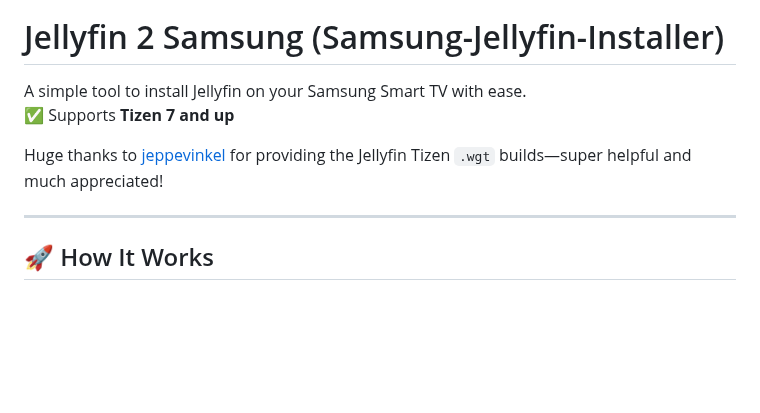
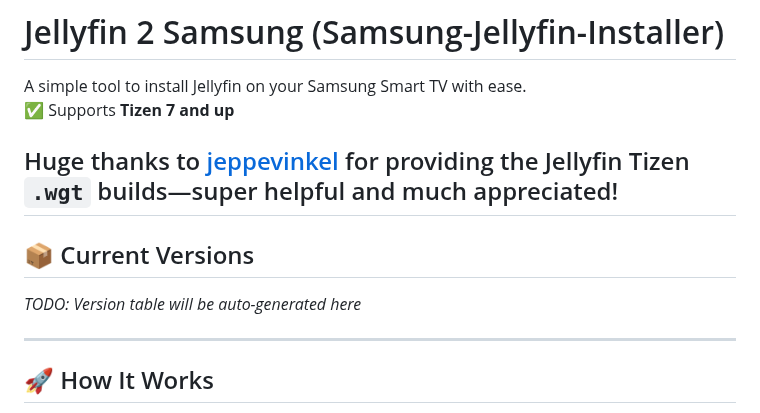
Before and after one commit to PatrickSt1991/Samsung-Jellyfin-Installer, a Markdown page: README.md, the part around the change. GitHub-like rendering; blank space fills up the shorter version.

```diff
--- a/README.md
+++ b/README.md
@@ -4,6 +4,13 @@ A simple tool to install Jellyfin on your Samsung Smart TV with ease.
 ✅ Supports **Tizen 7 and up**
 
 Huge thanks to [jeppevinkel](https://github.com/jeppevinkel/jellyfin-tizen-builds) for providing the Jellyfin Tizen `.wgt` builds—super helpful and much appreciated!
+---
+
+## 📦 Current Versions
+
+<!-- versions:start -->
+_TODO: Version table will be auto-generated here_
+<!-- versions:end -->
 
 ---
 
```
